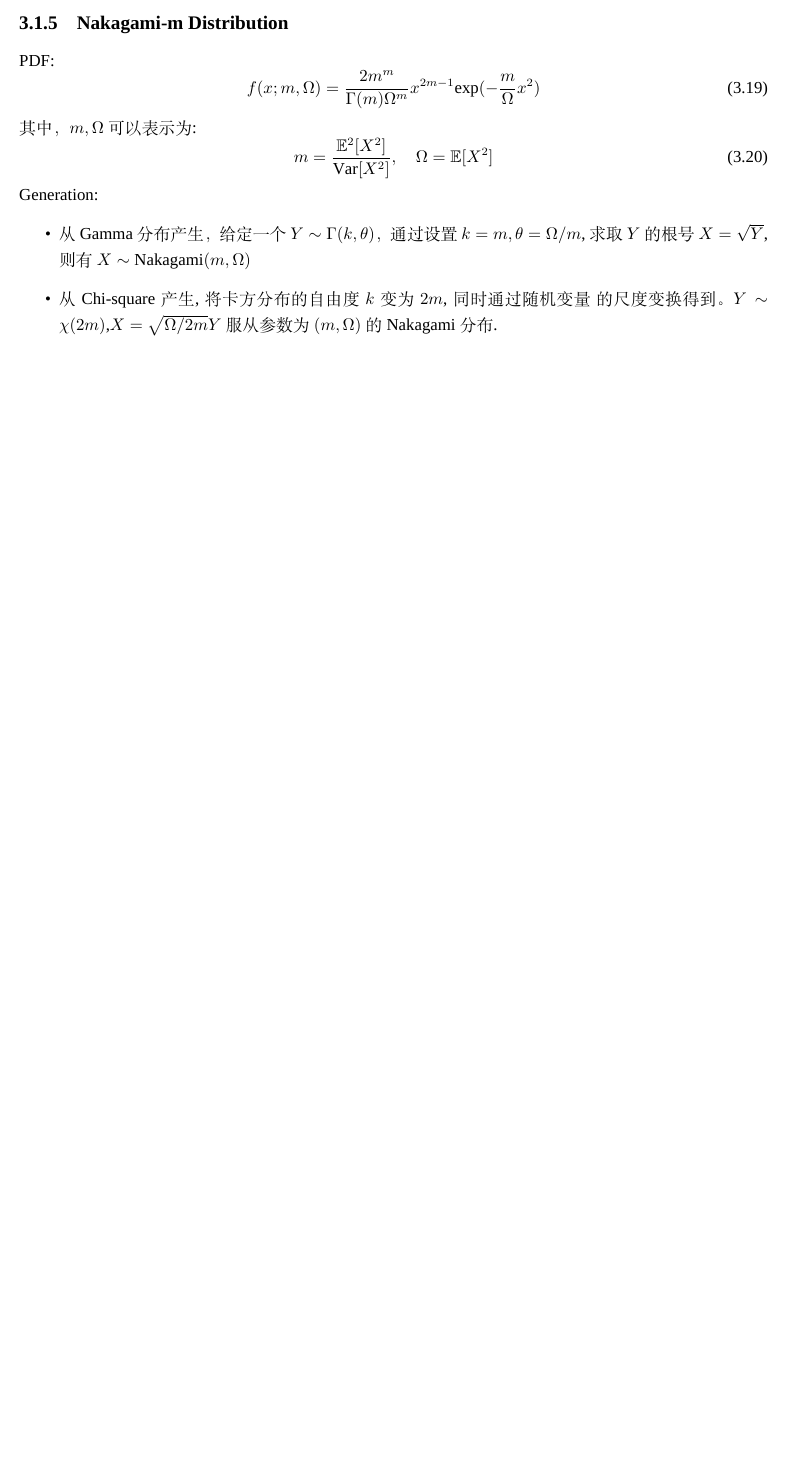
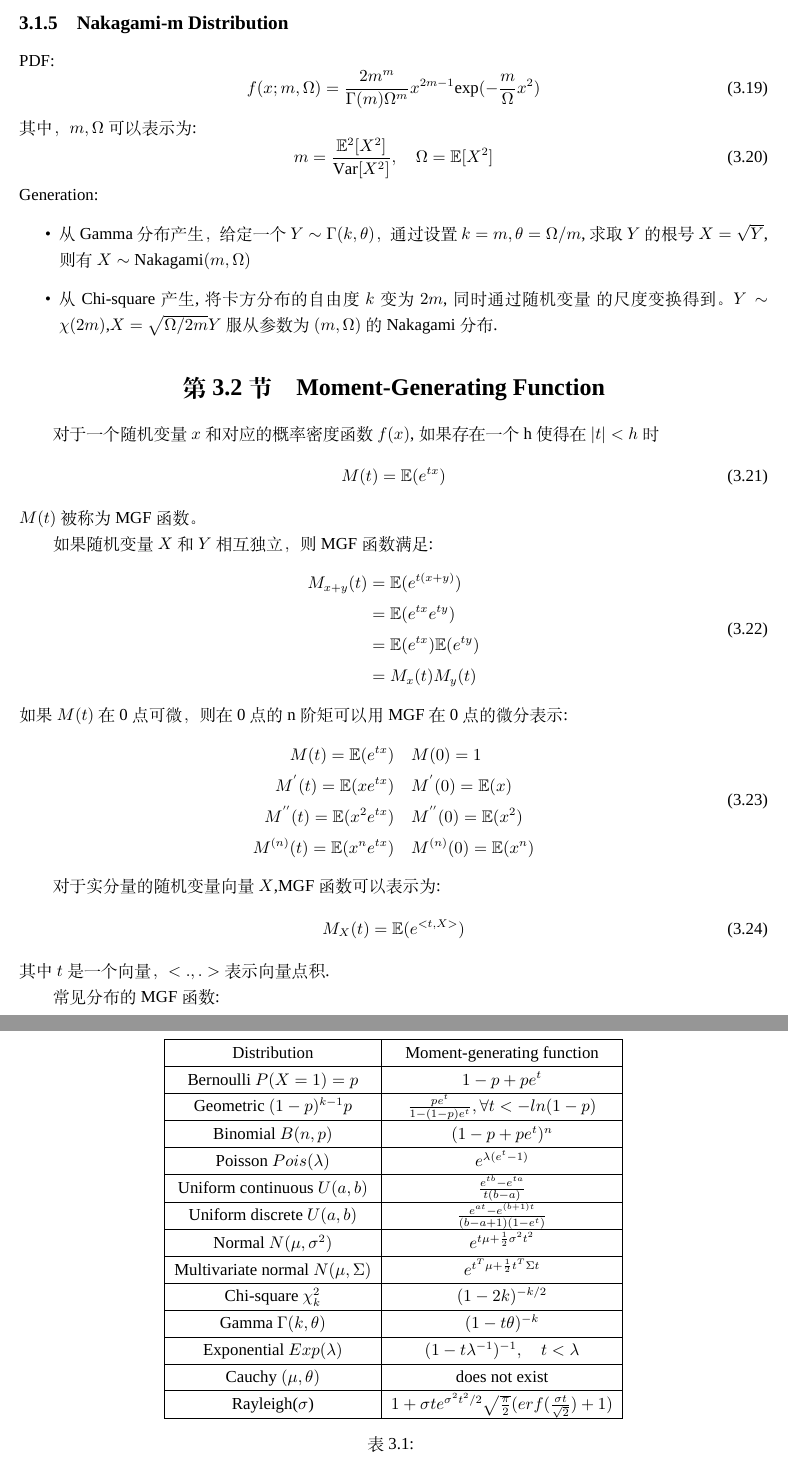
Before and after one commit to shaohua0720/notes, a LaTeX book (notes.tex): part of page 15 of 16 before the commit and two parts of pages 15 and 16 of 17 after it, the two joined at a grey line, cut so that both start at the same text, the shorter picture padded with empty space. Compiled offline with XeLaTeX; a missing font is replaced by an installed copy or a similar font.

Commit message:
add MGF table of familiar distribution.

```diff
--- a/notes.tex
+++ b/notes.tex
@@ -587,6 +587,76 @@ Generation:
   的尺度变换得到。$Y\sim\chi(2m)$,$X=\sqrt{\Omega/2m}Y$服从参数为
   $(m,\Omega)$的Nakagami分布.
 \end{itemize}
+\section{Moment-Generating Function}
+对于一个随机变量$x$和对应的概率密度函数$f(x)$,如果存在一个h使得在
+$|t|<h$时
+\begin{equation}
+\label{eq:41}
+M(t)=\mathbb{E}(e^{tx})
+\end{equation}
+$M(t)$被称为MGF函数。
+
+如果随机变量$X$和$Y$相互独立，则MGF函数满足:
+\begin{equation}
+\label{eq:42}
+\begin{split}
+M_{x+y}(t) & = \mathbb{E}(e^{t(x+y)}) \\
+          & = \mathbb{E}(e^{tx}e^{ty}) \\
+          & = \mathbb{E}(e^{tx})\mathbb{E}{(e^{ty})} \\
+          & = M_{x}(t)M_{y}(t)
+\end{split}
+\end{equation}
+如果$M(t)$在0点可微，则在0点的n阶矩可以用MGF在0点的微分表示:
+\begin{equation}
+\label{eq:43}
+\begin{split}
+M(t)=\mathbb{E}(e^{tx}) &\quad M(0)=1 \\
+M^{'}(t)=\mathbb{E}(xe^{tx}) &\quad M^{'}(0)=\mathbb{E}(x) \\
+M^{''}(t)=\mathbb{E}(x^{2}e^{tx}) &\quad M^{''}(0)=\mathbb{E}(x^{2})
+\\
+M^{(n)}(t)=\mathbb{E}(x^{n}e^{tx}) &\quad M^{(n)}(0)=\mathbb{E}(x^{n})
+\end{split}
+\end{equation}
+
+对于实分量的随机变量向量$X$,MGF函数可以表示为:
+\begin{equation}
+\label{eq:44}
+M_{X}(t)=\mathbb{E}(e^{<t,X>})
+\end{equation}
+其中$t$是一个向量，$<.,.>$表示向量点积.
+
+常见分布的MGF函数:
+\begin{table}[htbp]
+\centering
+\begin{tabular}{|c|c|}
+\hline Distribution & Moment-generating function \\
+\hline Bernoulli $P(X=1)=p$ & $1-p+pe^{t}$ \\
+\hline Geometric $(1-p)^{k-1}p$ & $\frac{pe^{t}}{1-(1-p)e^{t}},\forall
+                                  t < -ln(1-p)$ \\
+\hline Binomial $B(n,p)$ & $(1-p+pe^{t})^{n}$ \\
+\hline Poisson $Pois(\lambda)$ & $e^{\lambda(e^{t}-1)}$ \\
+\hline Uniform continuous $U(a,b)$ & $\frac{e^{tb}-e^{ta}}{t(b-a)}$ \\
+\hline Uniform discrete $U(a,b)$ &
+                                   $\frac{e^{at}-e^{(b+1)t}}{(b-a+1)(1-e^{t})}$
+  \\
+\hline Normal $N(\mu,\sigma^{2})$ &
+                                    $e^{t\mu+\frac{1}{2}\sigma^{2}t^{2}}$
+  \\
+\hline Multivariate normal $N(\mu,\Sigma)$ &
+                                             $e^{t^{T}\mu+\frac{1}{2}t^{T}\Sigma
+                                             t}$ \\
+\hline Chi-square $\chi_{k}^{2}$ & $(1-2k)^{-k/2}$ \\
+\hline Gamma $\Gamma(k,\theta)$ & $(1-t\theta)^{-k}$ \\
+\hline Exponential $Exp(\lambda)$ & $(1-t\lambda^{-1})^{-1},\quad
+                                    t<\lambda$ \\
+\hline Cauchy $(\mu,\theta)$ & does not exist \\
+\hline Rayleigh($\sigma$) & $1+\sigma
+                            te^{\sigma^{2}t^{2}/2}\sqrt{\frac{\pi}{2}}(erf(\frac{\sigma
+                            t}{\sqrt{2}})+1)$ \\
+\hline
+\end{tabular}
+\caption{\label{tab:mgf}}
+\end{table}
 \bibliographystyle{plain}
 \bibliography{ref}
 \end{document}
```
